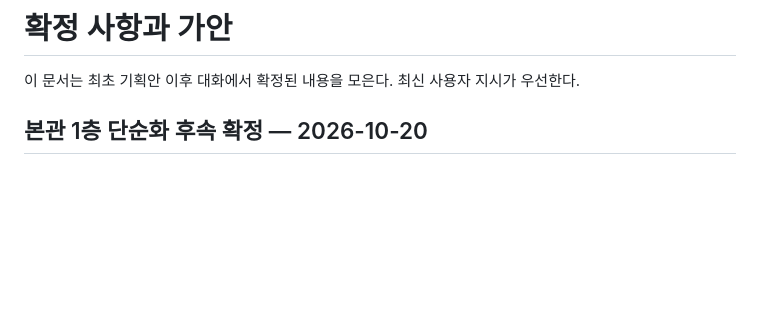
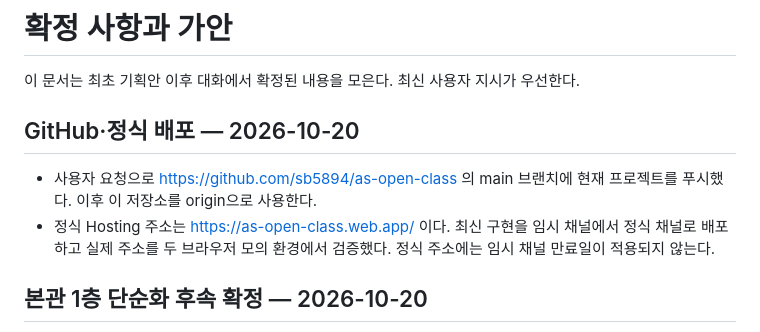
Before and after one commit to sb5894/as-open-class, a Markdown page: docs/결정 기록.md, the part around the change. GitHub-like rendering; blank space fills up the shorter version.

```diff
--- a/docs/결정 기록.md
+++ b/docs/결정 기록.md
@@ -1,6 +1,11 @@
 # 확정 사항과 가안
 
 이 문서는 최초 기획안 이후 대화에서 확정된 내용을 모은다. 최신 사용자 지시가 우선한다.
+
+## GitHub·정식 배포 — 2026-10-20
+
+- 사용자 요청으로 https://github.com/sb5894/as-open-class 의 main 브랜치에 현재 프로젝트를 푸시했다. 이후 이 저장소를 origin으로 사용한다.
+- 정식 Hosting 주소는 https://as-open-class.web.app/ 이다. 최신 구현을 임시 채널에서 정식 채널로 배포하고 실제 주소를 두 브라우저 모의 환경에서 검증했다. 정식 주소에는 임시 채널 만료일이 적용되지 않는다.
 
 ## 본관 1층 단순화 후속 확정 — 2026-10-20
 
```
Also changed, not shown: README.md (+4 -0 lines), docs/진행 현황.md (+7 -0 lines).
